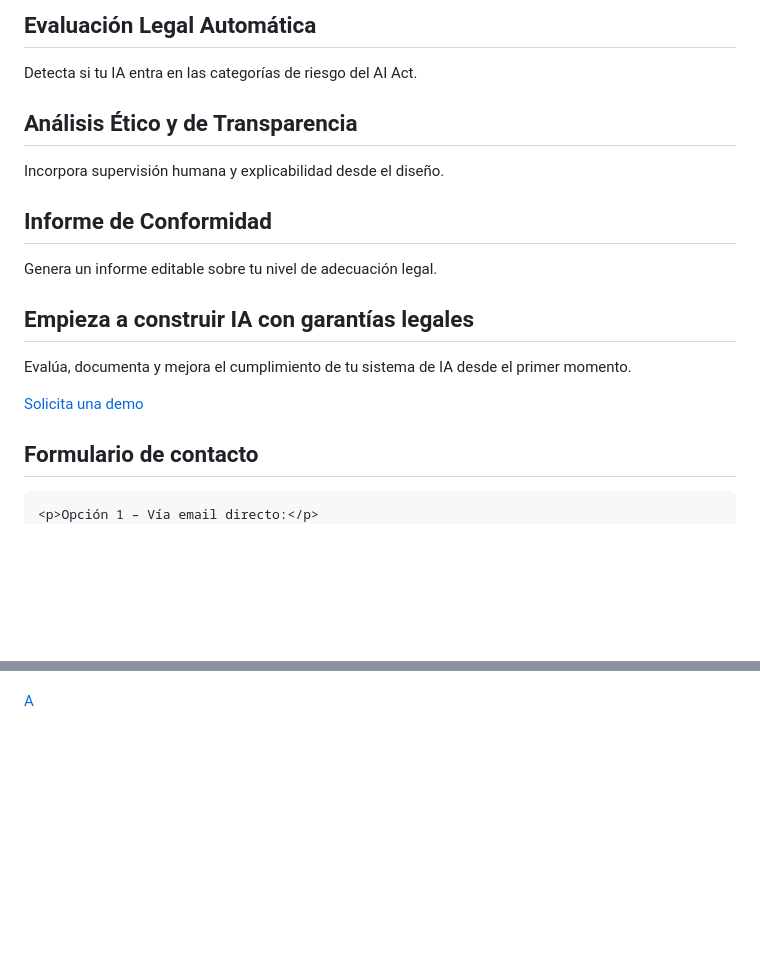
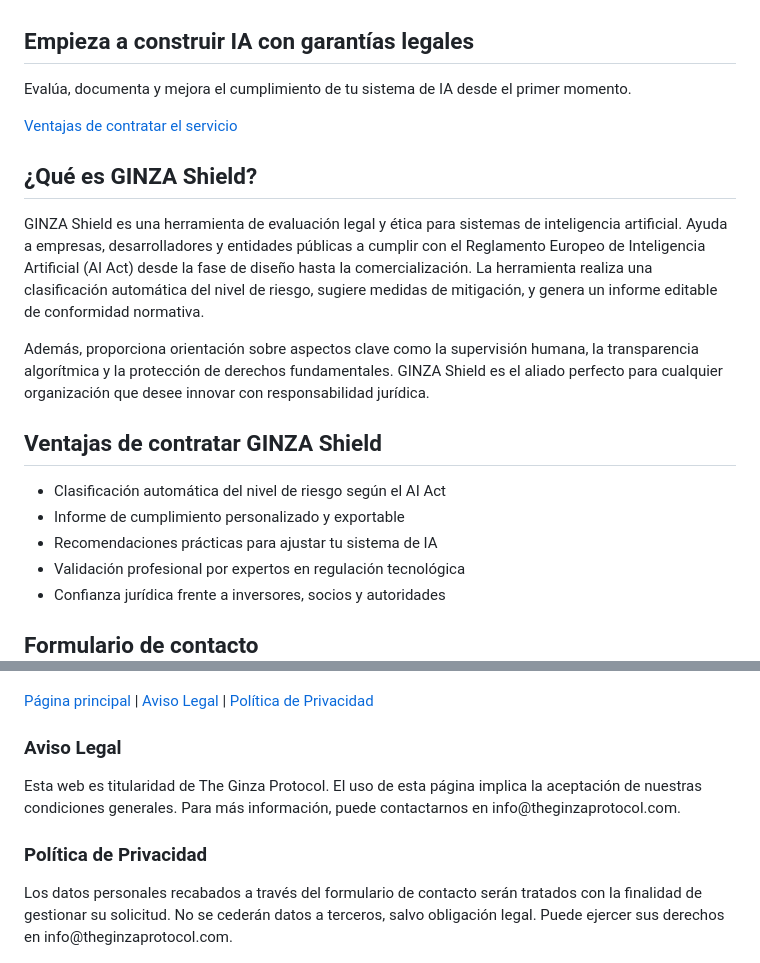
Before and after one commit to iamturielvic/Ginza-AI-shield, a Markdown page: README.md, 2 parts joined by grey strips. GitHub-like rendering; blank space fills up the shorter version.

```diff
--- a/README.md
+++ b/README.md
@@ -26,28 +166,36 @@
   </header>
-
-  <section class="features">
-    <div class="card animate">
-      <h2>Evaluación Legal Automática</h2>
-      <p>Detecta si tu IA entra en las categorías de riesgo del AI Act.</p>
-    </div>
-    <div class="card animate">
-      <h2>Análisis Ético y de Transparencia</h2>
-      <p>Incorpora supervisión humana y explicabilidad desde el diseño.</p>
-    </div>
-    <div class="card animate">
-      <h2>Informe de Conformidad</h2>
-      <p>Genera un informe editable sobre tu nivel de adecuación legal.</p>
-    </div>
-  </section>
 
   <section class="cta">
     <h2>Empieza a construir IA con garantías legales</h2>
     <p>Evalúa, documenta y mejora el cumplimiento de tu sistema de IA desde el primer momento.</p>
-    <a href="#contact" class="button">Solicita una demo</a>
+    <a href="#ventajas" class="button">Ventajas de contratar el servicio</a>
   </section>
 
-  <section id="contact" class="contact">
+  <section class="description">
+    <h2>¿Qué es GINZA Shield?</h2>
+    <p>
+      GINZA Shield es una herramienta de evaluación legal y ética para sistemas de inteligencia artificial.
+      Ayuda a empresas, desarrolladores y entidades públicas a cumplir con el Reglamento Europeo de Inteligencia Artificial (AI Act)
+      desde la fase de diseño hasta la comercialización. La herramienta realiza una clasificación automática del nivel de riesgo,
+      sugiere medidas de mitigación, y genera un informe editable de conformidad normativa.
+    </p>
+    <p>
+      Además, proporciona orientación sobre aspectos clave como la supervisión humana, la transparencia algorítmica y la protección de derechos fundamentales.
+      GINZA Shield es el aliado perfecto para cualquier organización que desee innovar con responsabilidad jurídica.
+    </p>
+  </section>
+
+  <section id="ventajas" class="cta">
+    <h2>Ventajas de contratar GINZA Shield</h2>
+    <ul>
+      <li>Clasificación automática del nivel de riesgo según el AI Act</li>
+      <li>Informe de cumplimiento personalizado y exportable</li>
+      <li>Recomendaciones prácticas para ajustar tu sistema de IA</li>
+      <li>Validación profesional por expertos en regulación tecnológica</li>
+      <li>Confianza jurídica frente a inversores, socios y autoridades</li>
+    </ul>
+  </section>
+
+  <section class="contact">
     <h2>Formulario de contacto</h2>
-
-    <p>Opción 1 – Vía email directo:</p>
     <form action="mailto:info@theginzaprotocol.com" method="POST" enctype="text/plain">
@@ -87,4 +208,21 @@
 
   <footer class="footer">
     <p>&copy; 2025 The Ginza Protocol. Todos los derechos reservados.</p>
-    <a href="#privacy" class="footer-link">A
+    <div>
+      <a href="https://zenith-landing.onrender.com/" target="_blank">Página principal</a> |
+      <a href="javascript:void(0);" onclick="toggleLegal('aviso')">Aviso Legal</a> |
+      <a href="javascript:void(0);" onclick="toggleLegal('privacidad')">Política de Privacidad</a>
+    </div>
+  </footer>
+
+  <div id="aviso" class="legal-info">
+    <h3>Aviso Legal</h3>
+    <p>Esta web es titularidad de The Ginza Protocol. El uso de esta página implica la aceptación de nuestras condiciones generales. Para más información, puede contactarnos en info@theginzaprotocol.com.</p>
+  </div>
+
+  <div id="privacidad" class="legal-info">
+    <h3>Política de Privacidad</h3>
+    <p>Los datos personales recabados a través del formulario de contacto serán tratados con la finalidad de gestionar su solicitud. No se cederán datos a terceros, salvo obligación legal. Puede ejercer sus derechos en info@theginzaprotocol.com.</p>
+  </div>
+</body>
+</html>
```
Also changed, not shown: other parts of README.md (+156 -43 lines).
